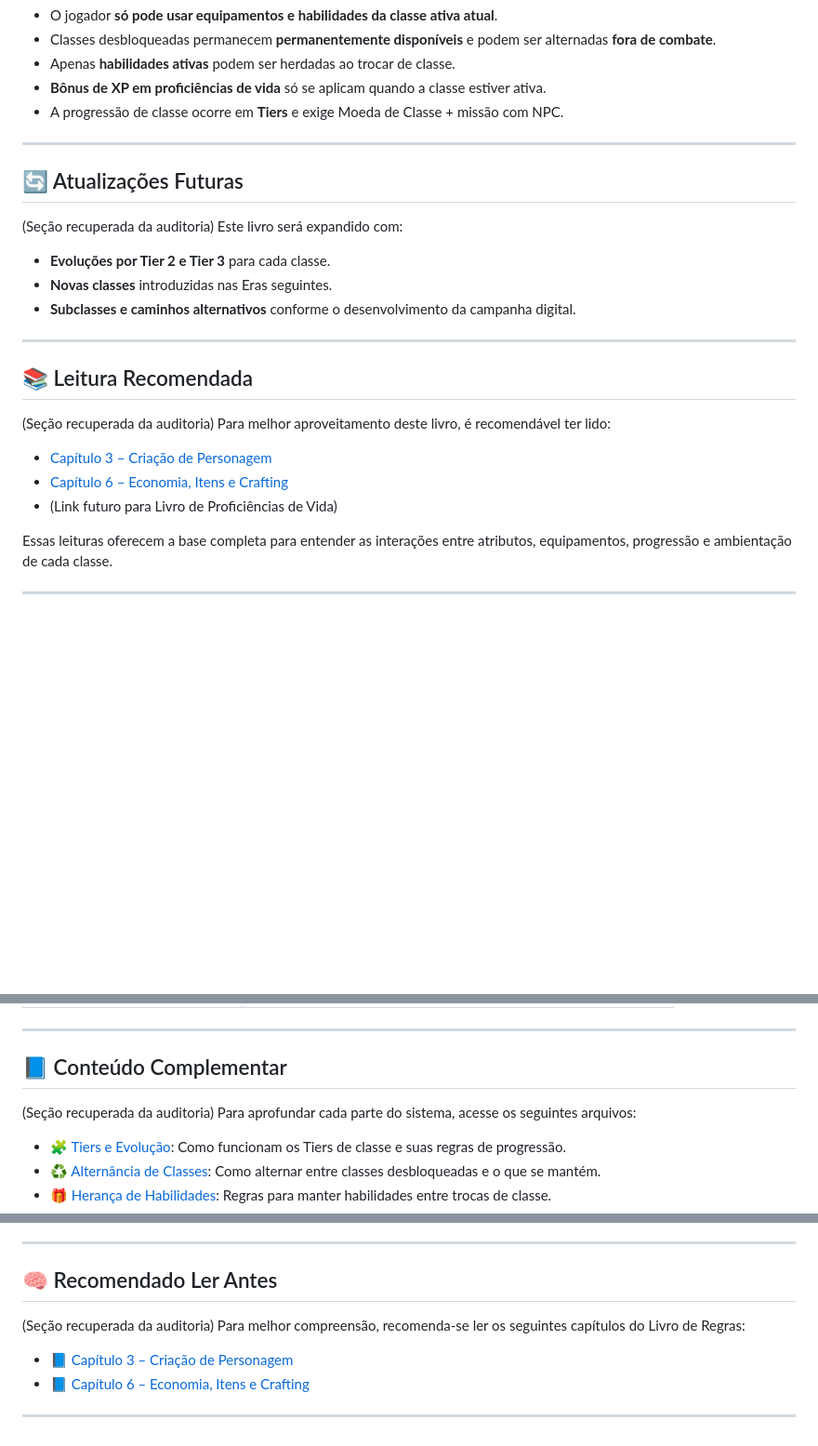
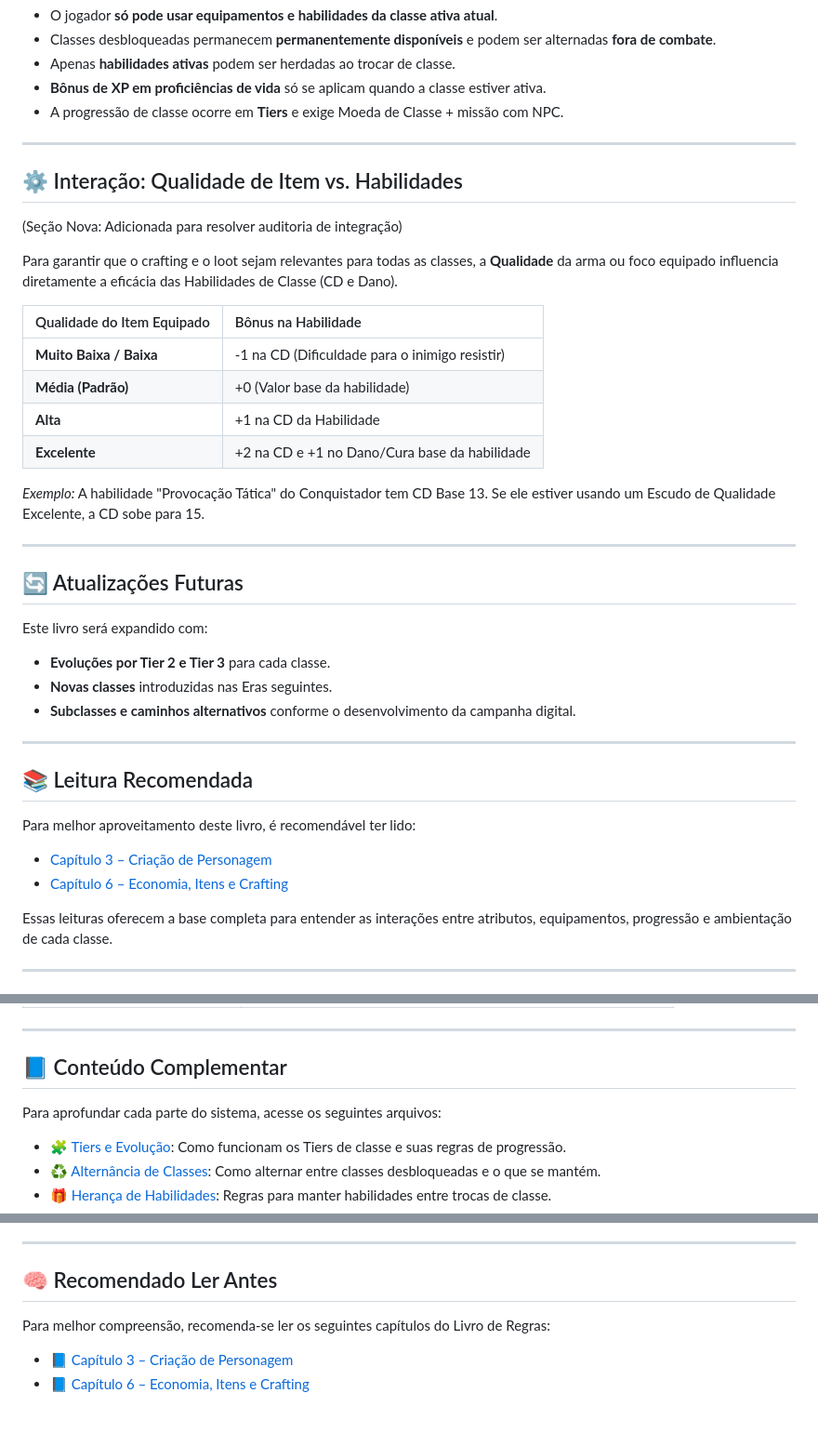
Before and after one commit to sidinei-silva/eras-do-brasil-gdd, a Markdown page: 02_Livro_de_Classes/00_Sistema_de_Classes_Intro.md, 3 parts joined by grey strips. Shown: that part at 93% size. Drawn GitHub-style; blank space fills up the shorter version.

Commit message:
Auditoria de Integração: Correção das Classes (Meta 1) - Regras de Qualidade e Invocação Técnica

```diff
--- a/02_Livro_de_Classes/00_Sistema_de_Classes_Intro.md
+++ b/02_Livro_de_Classes/00_Sistema_de_Classes_Intro.md
@@ -46,9 +46,25 @@ Antes de explorar cada classe, é importante lembrar:
 
 ---
 
+## ⚙️ Interação: Qualidade de Item vs. Habilidades
+
+(Seção Nova: Adicionada para resolver auditoria de integração)
+
+Para garantir que o crafting e o loot sejam relevantes para todas as classes, a **Qualidade** da arma ou foco equipado influencia diretamente a eficácia das Habilidades de Classe (CD e Dano).
+
+| Qualidade do Item Equipado | Bônus na Habilidade |
+| :--- | :--- |
+| **Muito Baixa / Baixa** | -1 na CD (Dificuldade para o inimigo resistir) |
+| **Média (Padrão)** | +0 (Valor base da habilidade) |
+| **Alta** | +1 na CD da Habilidade |
+| **Excelente** | +2 na CD e +1 no Dano/Cura base da habilidade |
+
+*Exemplo:* A habilidade "Provocação Tática" do Conquistador tem CD Base 13. Se ele estiver usando um Escudo de Qualidade Excelente, a CD sobe para 15.
+
+---
+
 ## 🔄 Atualizações Futuras
 
-(Seção recuperada da auditoria)
 Este livro será expandido com:
 
 - **Evoluções por Tier 2 e Tier 3** para cada classe.
@@ -59,12 +75,10 @@ Este livro será expandido com:
 
 ## 📚 Leitura Recomendada
 
-(Seção recuperada da auditoria)
 Para melhor aproveitamento deste livro, é recomendável ter lido:
 
 - [Capítulo 3 – Criação de Personagem](../01_Livro_de_Regras/03_Criacao_de_Personagem.md)
 - [Capítulo 6 – Economia, Itens e Crafting](../01_Livro_de_Regras/06_Economia_Itens_e_Crafting.md)
-- (Link futuro para Livro de Proficiências de Vida)
 
 Essas leituras oferecem a base completa para entender as interações entre atributos, equipamentos, progressão e ambientação de cada classe.
 
@@ -104,7 +118,6 @@ Este documento apresenta uma visão geral do funcionamento do sistema. Para deta
 
 ## 📘 Conteúdo Complementar
 
-(Seção recuperada da auditoria)
 Para aprofundar cada parte do sistema, acesse os seguintes arquivos:
 
 - [🧩 Tiers e Evolução](./01_Tiers_e_Evolucao.md): Como funcionam os Tiers de classe e suas regras de progressão.
@@ -123,10 +136,7 @@ Para aprofundar cada parte do sistema, acesse os seguintes arquivos:
 
 ## 🧠 Recomendado Ler Antes
 
-(Seção recuperada da auditoria)
 Para melhor compreensão, recomenda-se ler os seguintes capítulos do Livro de Regras:
 
 - [📘 Capítulo 3 – Criação de Personagem](../01_Livro_de_Regras/03_Criacao_de_Personagem.md)
 - [📘 Capítulo 6 – Economia, Itens e Crafting](../01_Livro_de_Regras/06_Economia_Itens_e_Crafting.md)
-
----
```
Also changed, not shown: 02_Livro_de_Classes/3_Origem_Folclorica/Encantador_de_Espiritos.md (+13 -10 lines).
